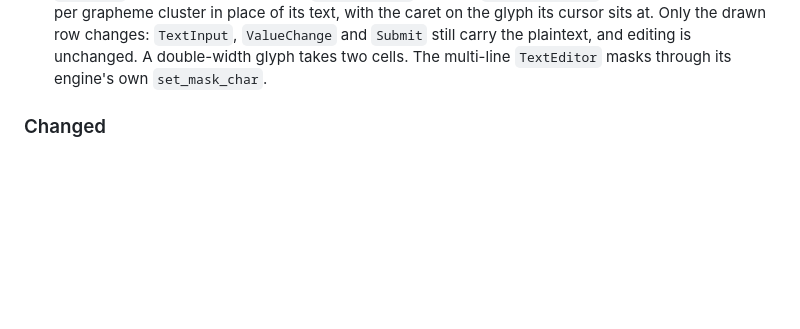
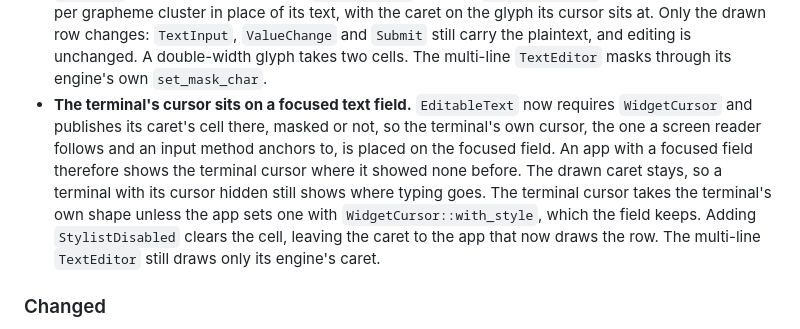
Before and after one commit to kenianbei/plurimus, a Markdown page: CHANGELOG.md, the part around the change. Drawn GitHub-style; blank space fills up the shorter version.

Commit message:
docs: record placing the terminal cursor on a focused text field

```diff
--- a/CHANGELOG.md
+++ b/CHANGELOG.md
@@ -64,6 +64,16 @@ follows [Semantic Versioning](https://semver.org/spec/v2.0.0.html).
   changes: `TextInput`, `ValueChange` and `Submit` still carry the plaintext,
   and editing is unchanged. A double-width glyph takes two cells. The multi-line
   `TextEditor` masks through its engine's own `set_mask_char`.
+- **The terminal's cursor sits on a focused text field.** `EditableText` now
+  requires `WidgetCursor` and publishes its caret's cell there, masked or not,
+  so the terminal's own cursor, the one a screen reader follows and an input
+  method anchors to, is placed on the focused field. An app with a focused field
+  therefore shows the terminal cursor where it showed none before. The drawn
+  caret stays, so a terminal with its cursor hidden still shows where typing
+  goes. The terminal cursor takes the terminal's own shape unless the app sets
+  one with `WidgetCursor::with_style`, which the field keeps. Adding
+  `StylistDisabled` clears the cell, leaving the caret to the app that now draws
+  the row. The multi-line `TextEditor` still draws only its engine's caret.
 
 ### Changed
 
```
Also changed, not shown: ARCHITECTURE.md (+5 -2 lines).
